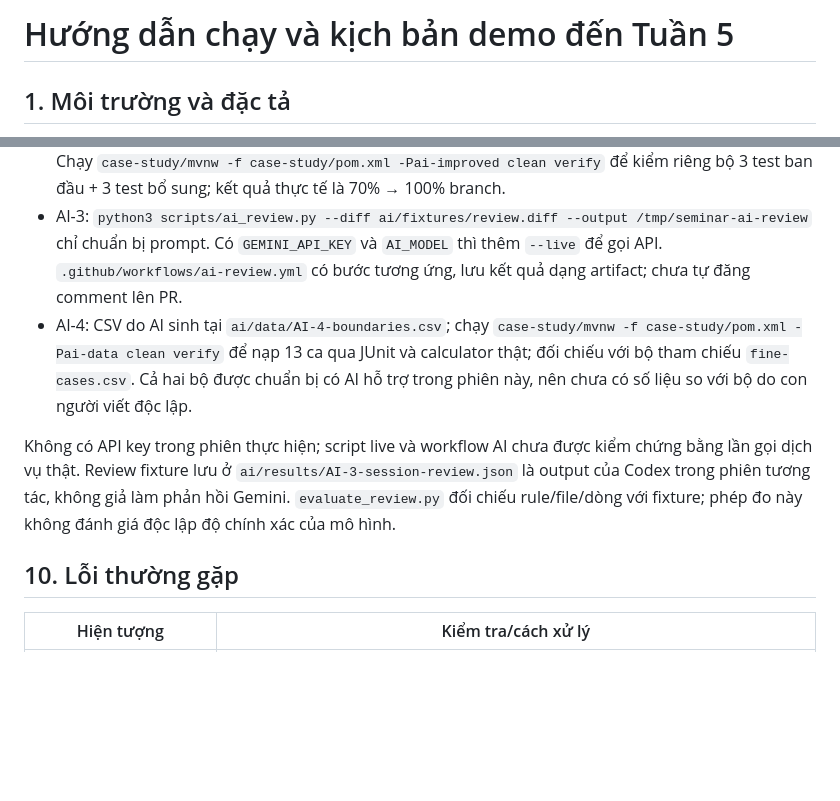
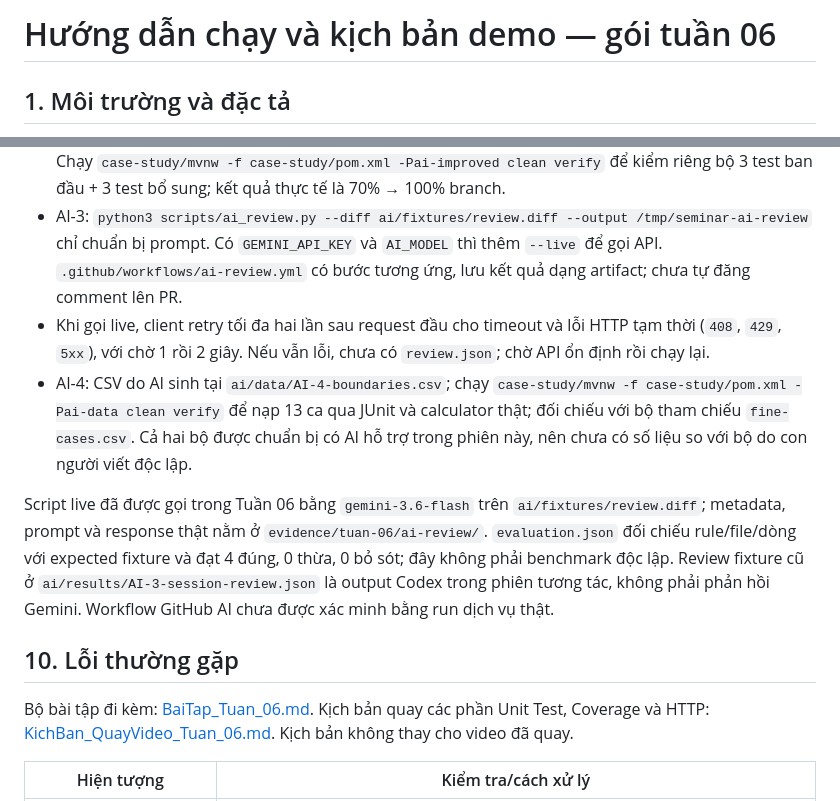
Before and after one commit to nhaajtdajt/seminar-testing-unitTest-coverage-cicd, a Markdown page: docs/thuc-hanh/HuongDan_Demo.md, 2 parts joined by grey strips. GitHub-like rendering; blank space fills up the shorter version.

Commit message:
docs: refresh source run guide

```diff
--- a/docs/thuc-hanh/HuongDan_Demo.md
+++ b/docs/thuc-hanh/HuongDan_Demo.md
@@ -1,4 +1,4 @@
-# Hướng dẫn chạy và kịch bản demo đến Tuần 5
+# Hướng dẫn chạy và kịch bản demo — gói tuần 06
 
 ## 1. Môi trường và đặc tả
 
@@ -97,11 +97,14 @@ Tùy chọn IPv4 chỉ áp dụng cho lệnh này. Các lượt mới ghi thời
 - AI-1: prompt `ai/prompts/AI-1-generate-tests.md`; bản nháp `FineCalculatorAiDraftTest` → bản bổ sung `FineCalculatorTest`/CSV. Chạy `-Pai-draft clean verify` để đối chiếu. Bản nháp do Codex sinh trong phiên này; review tại `ai/results/AI-1-review.md` cần nhóm kiểm lại.
 - AI-2: `python3 scripts/coverage_gaps.py evidence/tuan-05/ai-draft-recheck/site/jacoco/jacoco.xml --source-root case-study/src/main/java --output /tmp/coverage-gaps.json`; ghép JSON/source vào prompt AI-2. Output chỉ mô tả vị trí/số nhánh bỏ sót, không tự biết chính xác điều kiện true/false. Chạy `case-study/mvnw -f case-study/pom.xml -Pai-improved clean verify` để kiểm riêng bộ 3 test ban đầu + 3 test bổ sung; kết quả thực tế là 70% → 100% branch.
 - AI-3: `python3 scripts/ai_review.py --diff ai/fixtures/review.diff --output /tmp/seminar-ai-review` chỉ chuẩn bị prompt. Có `GEMINI_API_KEY` và `AI_MODEL` thì thêm `--live` để gọi API. `.github/workflows/ai-review.yml` có bước tương ứng, lưu kết quả dạng artifact; chưa tự đăng comment lên PR.
+- Khi gọi live, client retry tối đa hai lần sau request đầu cho timeout và lỗi HTTP tạm thời (`408`, `429`, `5xx`), với chờ 1 rồi 2 giây. Nếu vẫn lỗi, chưa có `review.json`; chờ API ổn định rồi chạy lại.
 - AI-4: CSV do AI sinh tại `ai/data/AI-4-boundaries.csv`; chạy `case-study/mvnw -f case-study/pom.xml -Pai-data clean verify` để nạp 13 ca qua JUnit và calculator thật; đối chiếu với bộ tham chiếu `fine-cases.csv`. Cả hai bộ được chuẩn bị có AI hỗ trợ trong phiên này, nên chưa có số liệu so với bộ do con người viết độc lập.
 
-Không có API key trong phiên thực hiện; script live và workflow AI chưa được kiểm chứng bằng lần gọi dịch vụ thật. Review fixture lưu ở `ai/results/AI-3-session-review.json` là output của Codex trong phiên tương tác, không giả làm phản hồi Gemini. `evaluate_review.py` đối chiếu rule/file/dòng với fixture; phép đo này không đánh giá độc lập độ chính xác của mô hình.
+Script live đã được gọi trong Tuần 06 bằng `gemini-3.6-flash` trên `ai/fixtures/review.diff`; metadata, prompt và response thật nằm ở `evidence/tuan-06/ai-review/`. `evaluation.json` đối chiếu rule/file/dòng với expected fixture và đạt 4 đúng, 0 thừa, 0 bỏ sót; đây không phải benchmark độc lập. Review fixture cũ ở `ai/results/AI-3-session-review.json` là output Codex trong phiên tương tác, không phải phản hồi Gemini. Workflow GitHub AI chưa được xác minh bằng run dịch vụ thật.
 
 ## 10. Lỗi thường gặp
+
+Bộ bài tập đi kèm: [BaiTap_Tuan_06.md](BaiTap_Tuan_06.md). Kịch bản quay các phần Unit Test, Coverage và HTTP: [KichBan_QuayVideo_Tuan_06.md](KichBan_QuayVideo_Tuan_06.md). Kịch bản không thay cho video đã quay.
 
 | Hiện tượng | Kiểm tra/cách xử lý |
 |---|---|
```
